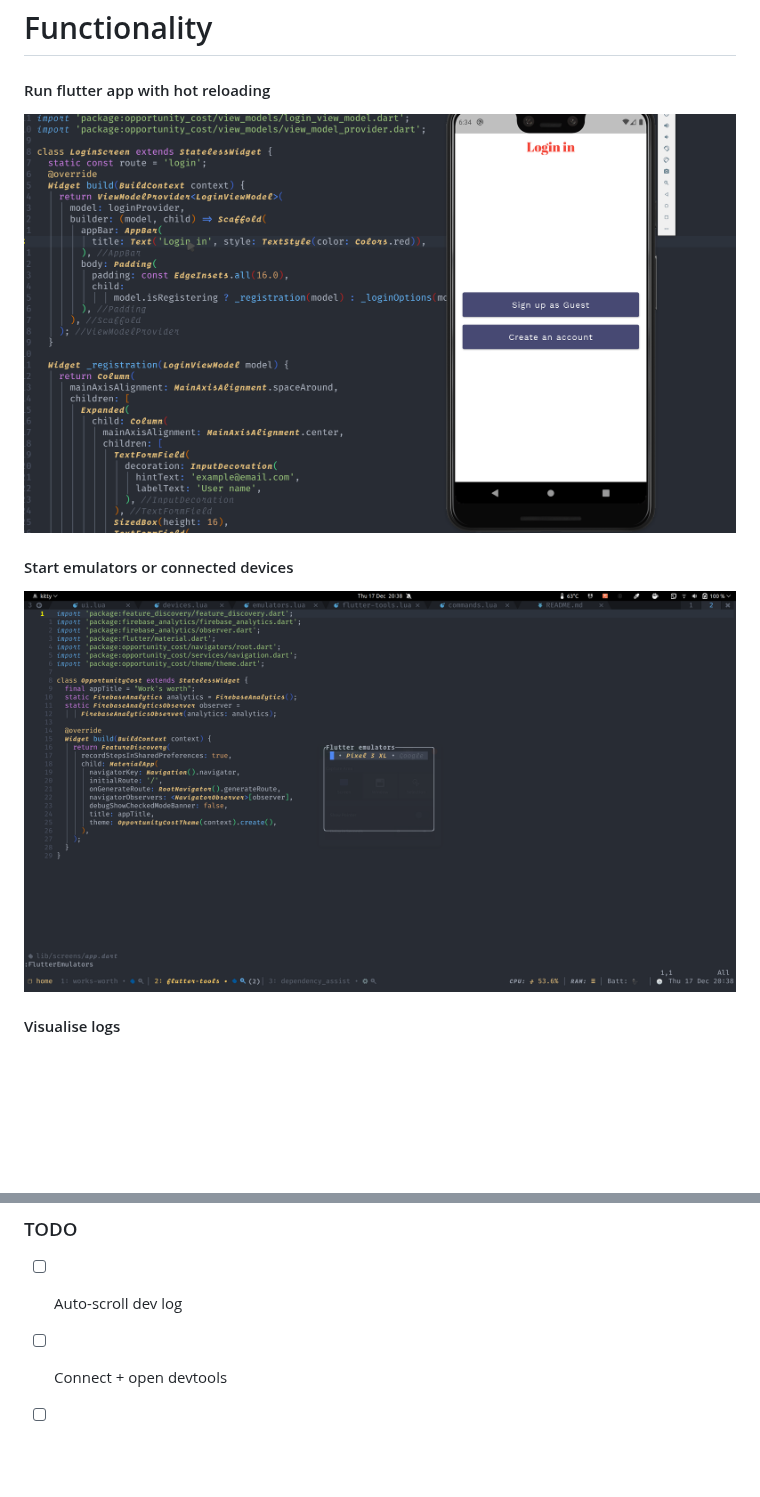
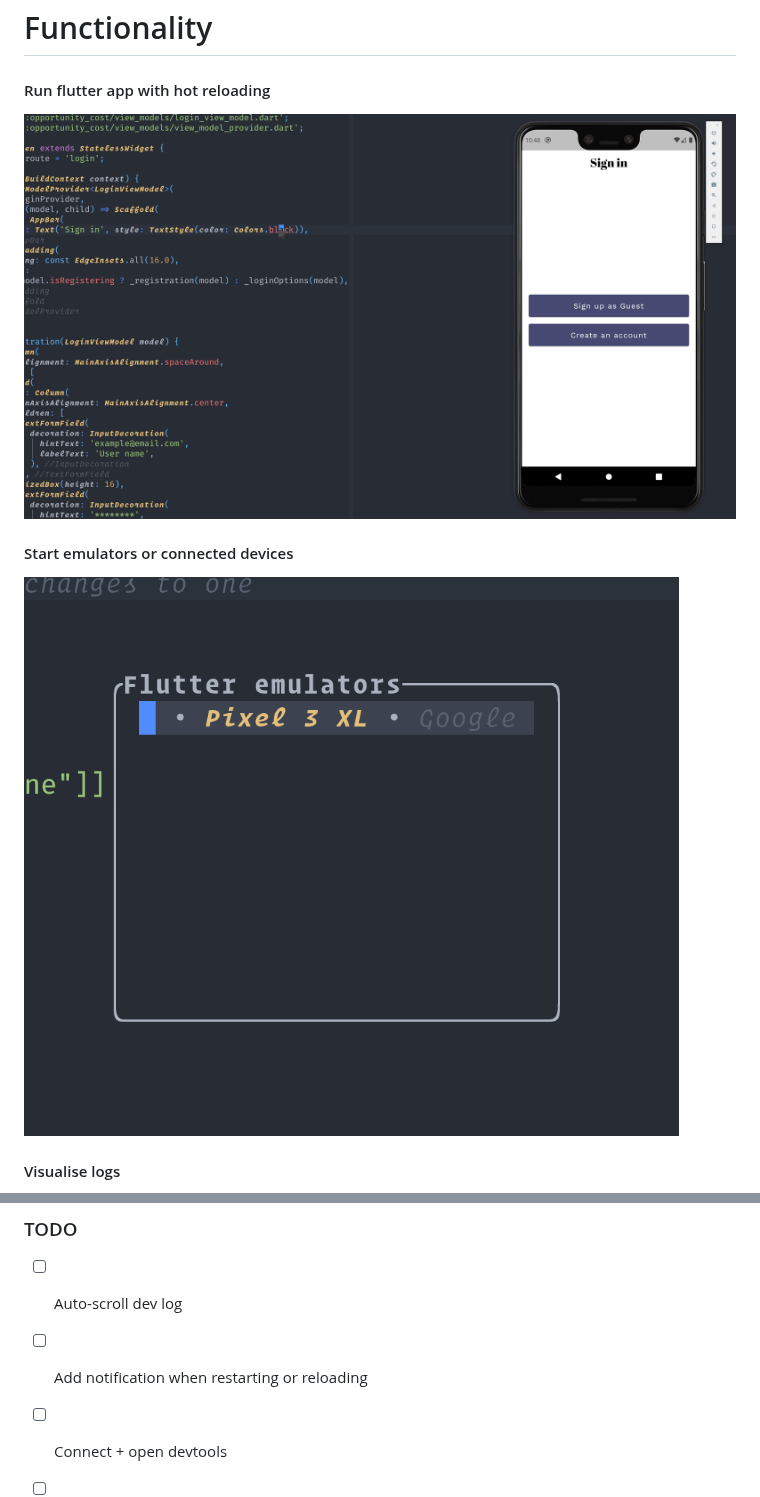
Before and after one commit to nvim-flutter/flutter-tools.nvim, a Markdown page: README.md, 2 parts joined by grey strips. Rendered like a GitHub page; pictures changed too: .github/emulators.png, .github/hot_reload.gif; blank space fills up the shorter version.

Commit message:
docs: update README assets and fix typos

```diff
--- a/README.md
+++ b/README.md
@@ -44,6 +44,7 @@ to allow users to easily develop flutter apps using neovim.
 ### TODO
 
 - [ ] Auto-scroll dev log
+- [ ] Add notification when restarting or reloading
 - [ ] Connect + open devtools
 - [ ] Close emulators and kill all processes on `VimLeave`
 
```
Also changed, not shown: .github/devices.png, 1 other file.
